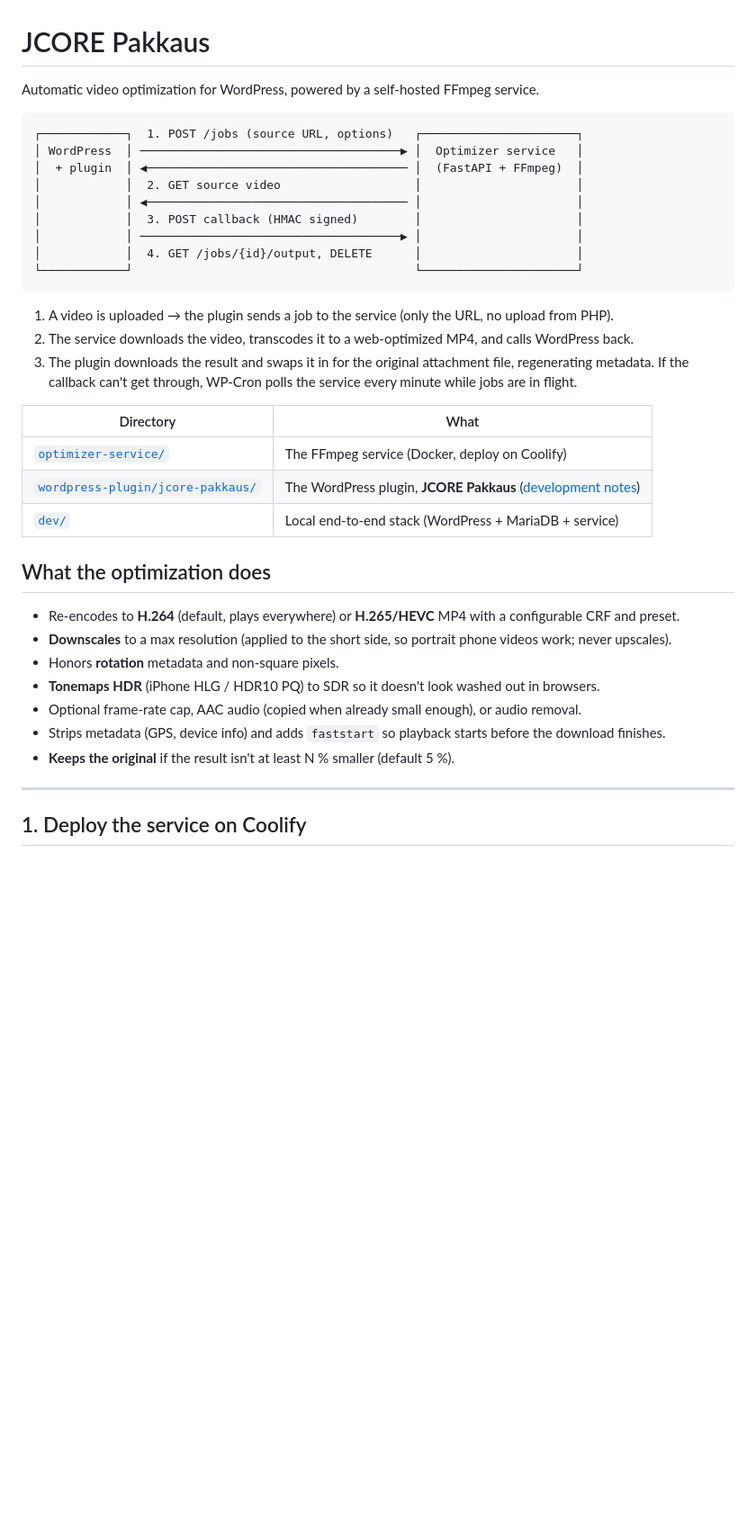
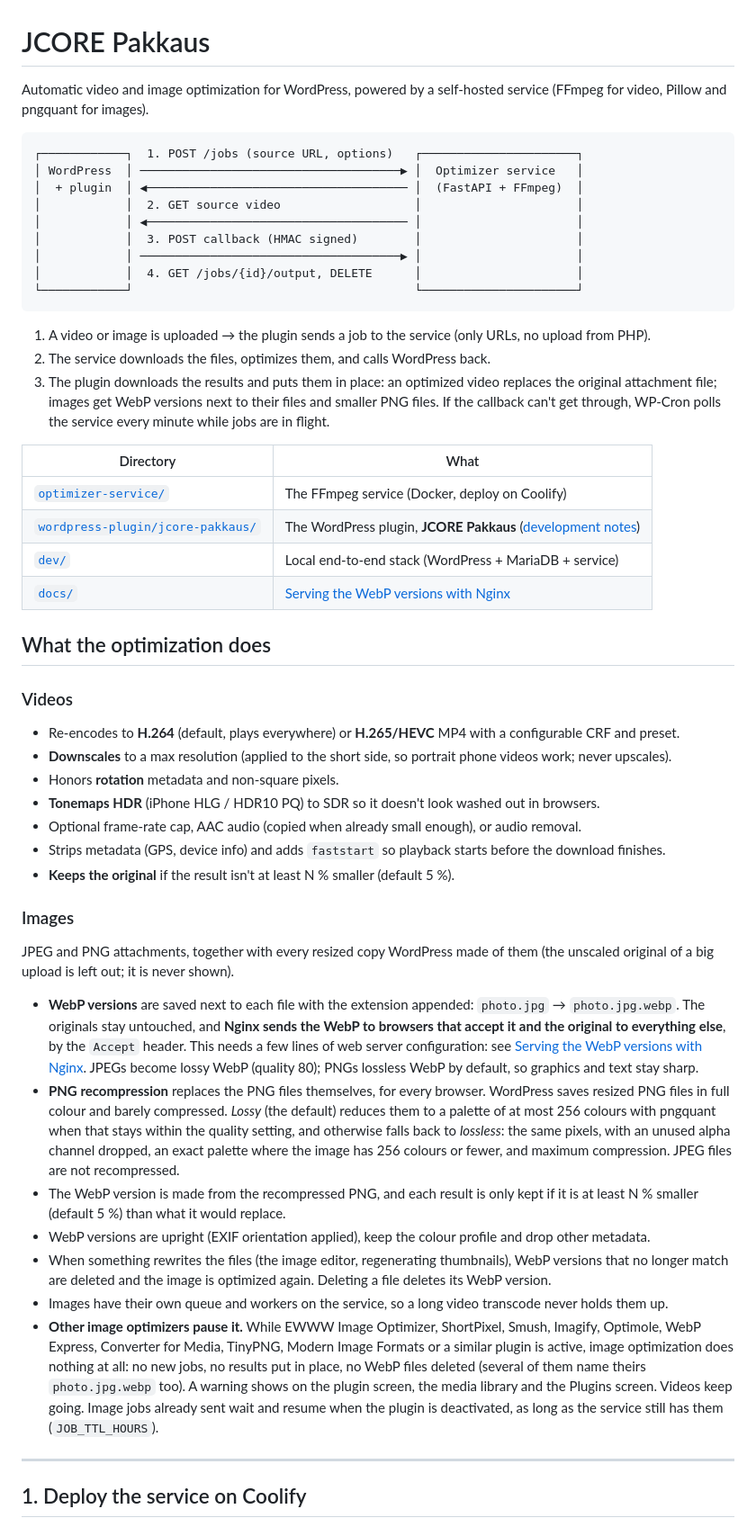
Before and after one commit to JCO-Digital/jcore-pakkaus, a Markdown page: README.md, the part around one of its changes. Shown at 90% size. GitHub-like rendering; blank space fills up the shorter version.

Commit message:
docs: explain serving the WebP versions with Nginx
Co-Authored-By: Claude Opus 5.5 <noreply@anthropic.com>

````diff
--- a/README.md
+++ b/README.md
@@ -1,6 +1,7 @@
 # JCORE Pakkaus
 
-Automatic video optimization for WordPress, powered by a self-hosted FFmpeg service.
+Automatic video and image optimization for WordPress, powered by a self-hosted service (FFmpeg for
+video, Pillow and pngquant for images).
 
 ```
 ┌────────────┐  1. POST /jobs (source URL, options)   ┌──────────────────────┐
@@ -14,9 +15,10 @@ Automatic video optimization for WordPress, powered by a self-hosted FFmpeg serv
 └────────────┘                                        └──────────────────────┘
 ```
 
-1. A video is uploaded → the plugin sends a job to the service (only the URL, no upload from PHP).
-2. The service downloads the video, transcodes it to a web-optimized MP4, and calls WordPress back.
-3. The plugin downloads the result and swaps it in for the original attachment file, regenerating metadata.
+1. A video or image is uploaded → the plugin sends a job to the service (only URLs, no upload from PHP).
+2. The service downloads the files, optimizes them, and calls WordPress back.
+3. The plugin downloads the results and puts them in place: an optimized video replaces the original
+   attachment file; images get WebP versions next to their files and smaller PNG files.
    If the callback can't get through, WP-Cron polls the service every minute while jobs are in flight.
 
 | Directory | What |
@@ -24,8 +26,11 @@ Automatic video optimization for WordPress, powered by a self-hosted FFmpeg serv
 | [`optimizer-service/`](optimizer-service) | The FFmpeg service (Docker, deploy on Coolify) |
 | [`wordpress-plugin/jcore-pakkaus/`](wordpress-plugin/jcore-pakkaus) | The WordPress plugin, **JCORE Pakkaus** ([development notes](wordpress-plugin/jcore-pakkaus/README.md)) |
 | [`dev/`](dev) | Local end-to-end stack (WordPress + MariaDB + service) |
+| [`docs/`](docs) | [Serving the WebP versions with Nginx](docs/webp-nginx.md) |
 
 ## What the optimization does
+
+### Videos
 
 - Re-encodes to **H.264** (default, plays everywhere) or **H.265/HEVC** MP4 with a configurable CRF and preset.
 - **Downscales** to a max resolution (applied to the short side, so portrait phone videos work; never upscales).
@@ -34,6 +39,34 @@ Automatic video optimization for WordPress, powered by a self-hosted FFmpeg serv
 - Optional frame-rate cap, AAC audio (copied when already small enough), or audio removal.
 - Strips metadata (GPS, device info) and adds `faststart` so playback starts before the download finishes.
 - **Keeps the original** if the result isn't at least N % smaller (default 5 %).
+
+### Images
+
+JPEG and PNG attachments, together with every resized copy WordPress made of them (the unscaled
+original of a big upload is left out; it is never shown).
+
+- **WebP versions** are saved next to each file with the extension appended: `photo.jpg` →
+  `photo.jpg.webp`. The originals stay untouched, and **Nginx sends the WebP to browsers that accept it
+  and the original to everything else**, by the `Accept` header. This needs a few lines of web server
+  configuration: see [Serving the WebP versions with Nginx](docs/webp-nginx.md).
+  JPEGs become lossy WebP (quality 80); PNGs lossless WebP by default, so graphics and text stay sharp.
+- **PNG recompression** replaces the PNG files themselves, for every browser. WordPress saves resized PNG
+  files in full colour and barely compressed. *Lossy* (the default) reduces them to a palette of at most
+  256 colours with pngquant when that stays within the quality setting, and otherwise falls back to
+  *lossless*: the same pixels, with an unused alpha channel dropped, an exact palette where the image has
+  256 colours or fewer, and maximum compression. JPEG files are not recompressed.
+- The WebP version is made from the recompressed PNG, and each result is only kept if it is at least N %
+  smaller (default 5 %) than what it would replace.
+- WebP versions are upright (EXIF orientation applied), keep the colour profile and drop other metadata.
+- When something rewrites the files (the image editor, regenerating thumbnails), WebP versions that no
+  longer match are deleted and the image is optimized again. Deleting a file deletes its WebP version.
+- Images have their own queue and workers on the service, so a long video transcode never holds them up.
+- **Other image optimizers pause it.** While EWWW Image Optimizer, ShortPixel, Smush, Imagify, Optimole,
+  WebP Express, Converter for Media, TinyPNG, Modern Image Formats or a similar plugin is active, image
+  optimization does nothing at all: no new jobs, no results put in place, no WebP files deleted (several
+  of them name theirs `photo.jpg.webp` too). A warning shows on the plugin screen, the media library and
+  the Plugins screen. Videos keep going. Image jobs already sent wait and resume when the plugin is
+  deactivated, as long as the service still has them (`JOB_TTL_HOURS`).
 
 ---
 
````
Also changed, not shown: other parts of README.md (+43 -18 lines), docs/webp-nginx.md (added, +115 -0 lines), 1 other file.
